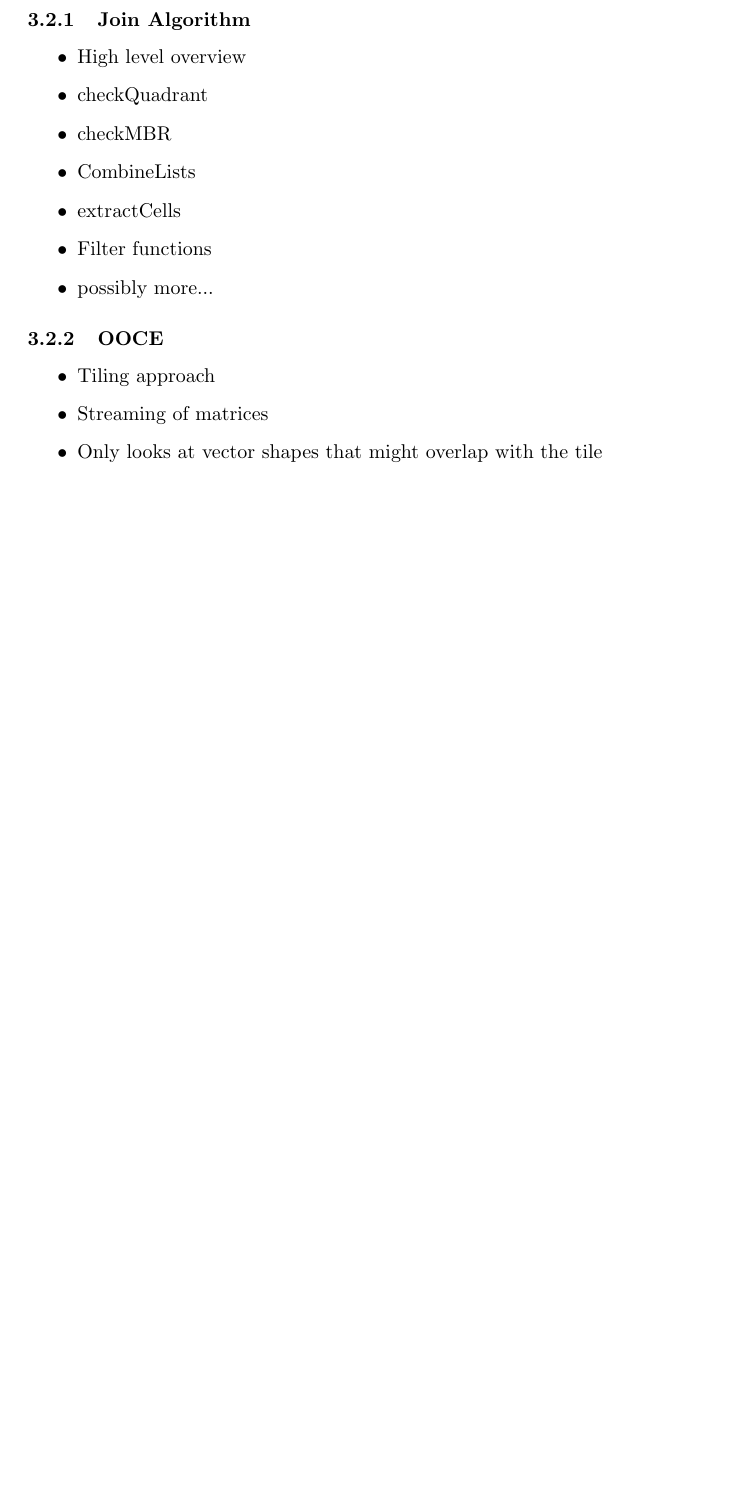
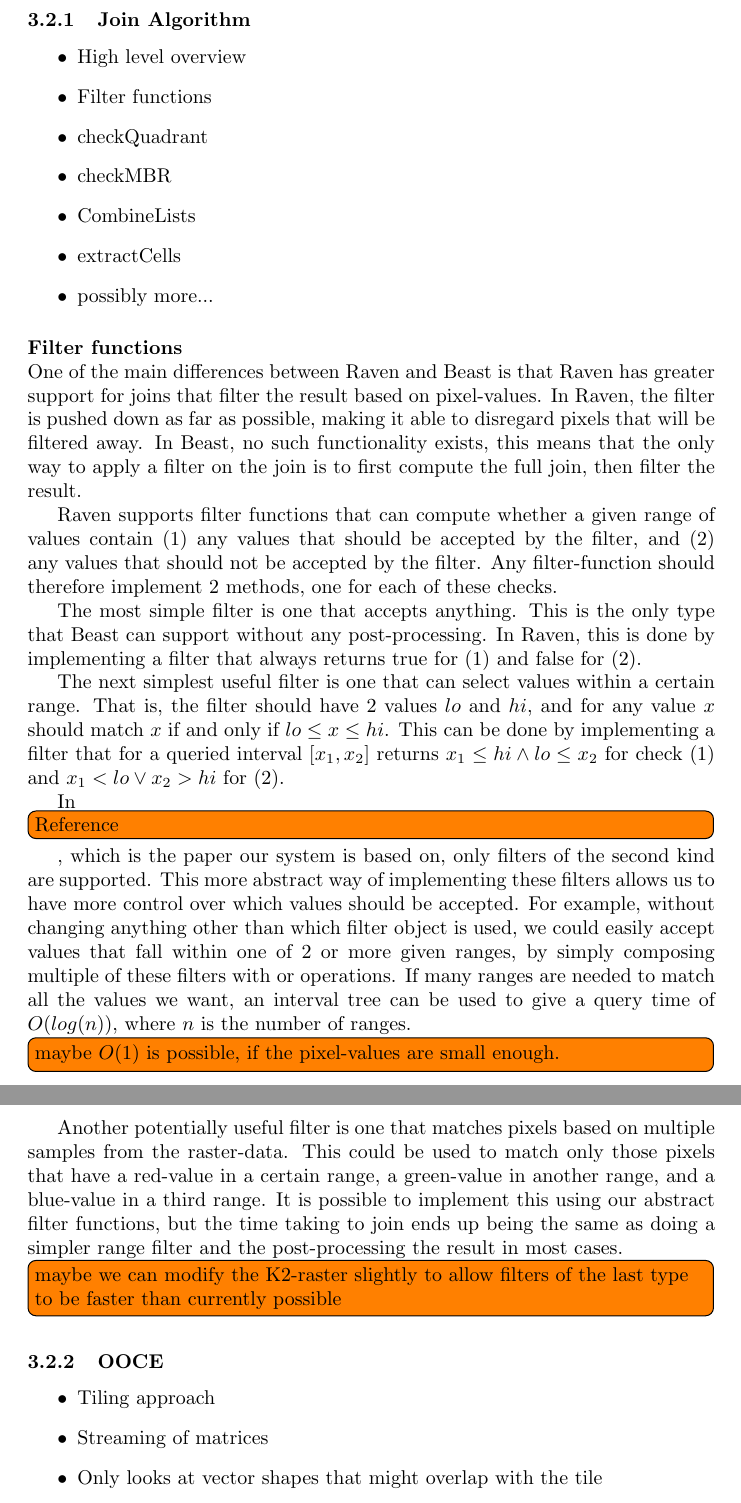
Before and after one commit to bitknox/thesis, a LaTeX document (main.tex, which reads chapters/03method.tex): part of page 4 of 5 before the commit and two parts of pages 4 and 5 of 5 after it, the two joined at a grey line, cut so that both start at the same text, the shorter picture padded with empty space. Compiled offline with pdfLaTeX.

Commit message:
Update on Overleaf.

```diff
--- a/chapters/03method.tex
+++ b/chapters/03method.tex
@@ -13,13 +13,30 @@
 \subsubsection{Join Algorithm}
 \begin{itemize}
     \item High level overview
+    \item Filter functions
     \item checkQuadrant
     \item checkMBR
     \item CombineLists
     \item extractCells
-    \item Filter functions
     \item possibly more...
 \end{itemize}
+\paragraph{Filter functions} \mbox{} \\ % disgusting
+One of the main differences between Raven and Beast is that Raven has greater support for joins that filter the result based on pixel-values. In Raven, the filter is pushed down as far as possible, making it able to disregard pixels that will be filtered away. In Beast, no such functionality exists, this means that the only way to apply a filter on the join is to first compute the full join, then filter the result.
+
+Raven supports filter functions that can compute whether a given range of values contain (1) any values that should be accepted by the filter, and (2) any values that should not be accepted by the filter. Any filter-function should therefore implement 2 methods, one for each of these checks.
+
+The most simple filter is one that accepts anything. This is the only type that Beast can support without any post-processing. In Raven, this is done by implementing a filter that always returns true for (1) and false for (2).
+
+The next simplest useful filter is one that can select values within a certain range. That is, the filter should have 2 values $lo$ and $hi$, and for any value $x$ should match $x$ if and only if $lo \leq x \leq hi$. This can be done by implementing a filter that for a queried interval $[x_1,x_2]$ returns $x_1 \leq hi \wedge lo \leq x_2$ for check (1) and $x_1 < lo \vee x_2 > hi$ for (2).
+
+In \todo[inline]{Reference}, which is the paper our system is based on, only filters of the second kind are supported. This more abstract way of implementing these filters allows us to have more control over which values should be accepted. For example, without changing anything other than which filter object is used, we could easily accept values that fall within one of 2 or more given ranges, by simply composing multiple of these filters with or operations. If many ranges are needed to match all the values we want, an interval tree can be used to give a query time of $O(log(n))$, where $n$ is the number of ranges. \todo[inline]{maybe $O(1)$ is possible, if the pixel-values are small enough.}
+
+Another potentially useful filter is one that matches pixels based on multiple samples from the raster-data. This could be used to match only those pixels that have a red-value in a certain range, a green-value in another range, and a blue-value in a third range. It is possible to implement this using our abstract filter functions, but the time taking to join ends up being the same as doing a simpler range filter and the post-processing the result in most cases.
+
+\todo[inline]{maybe we can modify the K2-raster slightly to allow filters of the last type to be faster than currently possible}
+
+
+
 \subsubsection{OOCE}
 \begin{itemize}
     \item Tiling approach
```
Also changed, not shown: chapters/02background.tex (+1 -1 lines).
